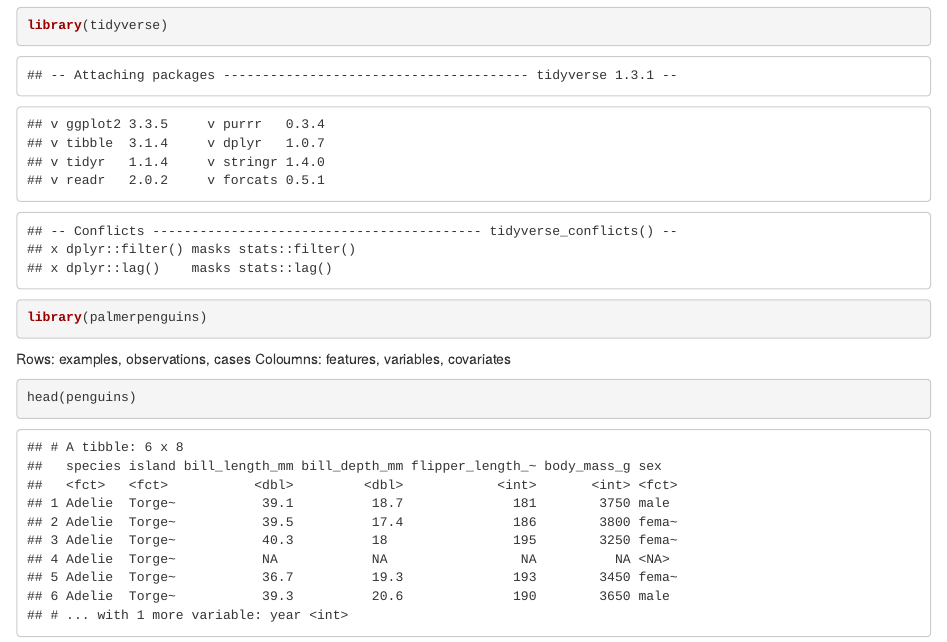
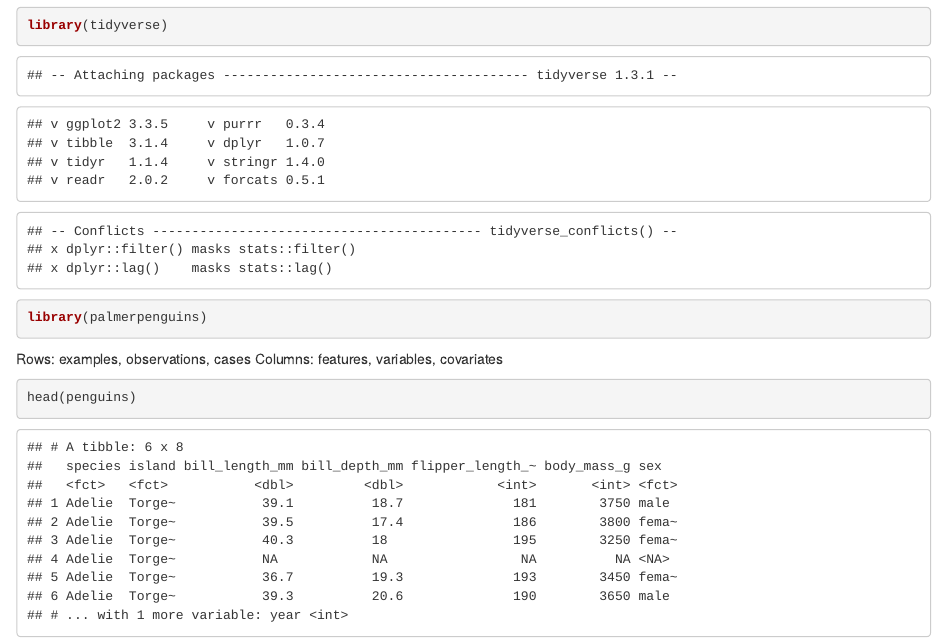
Before and after one commit to Yutaaa76/UoB-SCEM-Lectures-Notes, an R Markdown document (Lecture4_Notes.Rmd): the page in a window 1100 px wide, from 180 px down. The pictures show the output file Lecture4_Notes.html that the author committed with the source, opened offline.

Commit message:
finishing the lecture 4

````diff
--- a/Lecture4_Notes.Rmd
+++ b/Lecture4_Notes.Rmd
@@ -13,7 +13,7 @@ library(palmerpenguins)
 ```
 
 Rows: examples, observations, cases
-Coloumns: features, variables, covariates
+Columns: features, variables, covariates
 ```{r}
 head(penguins)
 ```
````
Also changed, not shown: Lecture4_Notes.html, Lecture4_Notes.Rmd (2 more changed lines).
